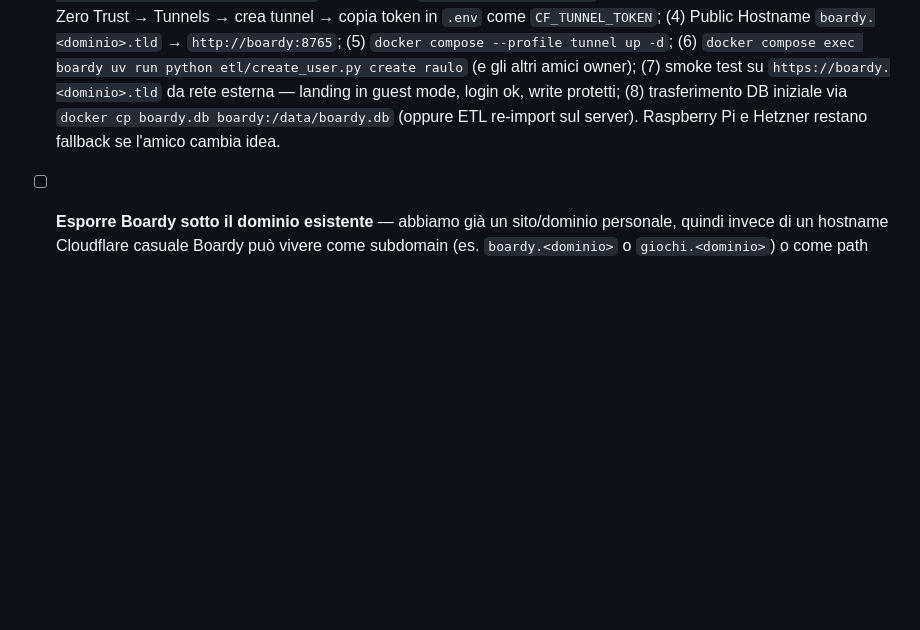
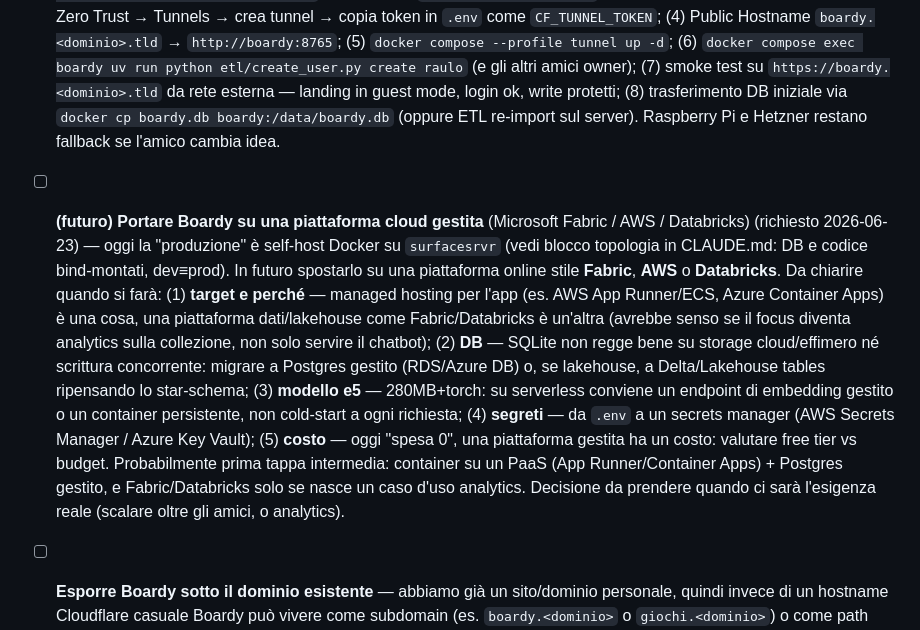
Before and after one commit to Raoolo/Boardy, a Markdown page: docs/TODO.md, the part around the change. Rendered like a GitHub page; blank space fills up the shorter version.

```diff
--- a/docs/TODO.md
+++ b/docs/TODO.md
@@ -128,6 +128,8 @@ For long-form rationale see `secondbrain/memo-boardy-future.md`.
 - [ ] **Easter egg `/dado` o `/random-game`** — slash command intercettato dal frontend prima del POST a `/chat`. `/dado [N]` → bubble bot locale "🎲 X" con random tra 1 e N (default 6). `/random-game` → fetch a nuovo endpoint `/games/random` (`SELECT ... ORDER BY RANDOM() LIMIT 1`) e bubble bot con la card del gioco scelto (nome + thumbnail). Spice playful, ~30 righe totali (frontend + 1 endpoint Python). Cherry on top, niente di funzionale.
 - [ ] **GDPR / privacy policy per chat persistite, incluso Telegram** (richiesto 2026-06-23) — ora le chat Telegram guest vengono persistite in `conversations`, quindi non basta più il vecchio modello “guest ephemera = zero compliance”. Da chiarire/implementare: (1) pagina `/privacy` semplice con cosa viene salvato: testo chat, timestamp, ruolo, origine, Telegram `user_id`/username quando arriva dal bot; (2) base giuridica: per Telegram probabilmente informativa + uso volontario del bot, ma verificare se serve consenso esplicito/command `/privacy`/messaggio `/start` aggiornato; (3) retention: es. cancellare guest Telegram dopo 90 giorni con `etl/purge_guest_chats.py --origin telegram --actor-role guest --older-than 90d`; (4) diritto alla cancellazione: comando Telegram `/forgetme` o `/delete_my_chats` che cancella le conversazioni con `actor_id=<user_id>` + bottone web “Cancella le mie chat” per eventuale guest cookie; (5) export/accesso: comando `/mydata` o endpoint owner/admin che esporta le chat per actor_id; (6) consenso/informativa web guest se un domani persistiamo anche le chat browser: cookie `boardy_guest_id` firmato, opt-in vero, rifiuto = path attuale `sessionStorage`; (7) policy per admin/owner: chi può leggere le chat guest e perché. Stima: prima versione 2-4h; meglio farla prima di esporre Boardy pubblicamente ad amici.
 - [ ] **Self-host deploy — fase esecutiva** (2026-05-14): file Docker pronti (vedi item "Docker setup"). `.env.example` ✅ già presente in repo. **Auth pronta** ✅ (vedi item "Auth + guest mode"). Target scelto: **server dell'amico via CF Tunnel**. Prossimi passi operativi: (1) sul server amico `apt install docker.io docker-compose-plugin` + `git clone` del repo + `cp .env.example .env`; (2) **generare e settare `BOARDY_SESSION_SECRET`** in `.env` (`python -c "import secrets; print(secrets.token_urlsafe(32))"`) + impostare `BOARDY_COOKIE_SECURE=1`; (3) dashboard Cloudflare dell'amico → Zero Trust → Tunnels → crea tunnel → copia token in `.env` come `CF_TUNNEL_TOKEN`; (4) Public Hostname `boardy.<dominio>.tld` → `http://boardy:8765`; (5) `docker compose --profile tunnel up -d`; (6) `docker compose exec boardy uv run python etl/create_user.py create raulo` (e gli altri amici owner); (7) smoke test su `https://boardy.<dominio>.tld` da rete esterna — landing in guest mode, login ok, write protetti; (8) trasferimento DB iniziale via `docker cp boardy.db boardy:/data/boardy.db` (oppure ETL re-import sul server). Raspberry Pi e Hetzner restano fallback se l'amico cambia idea.
+- [ ] **(futuro) Portare Boardy su una piattaforma cloud gestita** (Microsoft Fabric / AWS / Databricks) (richiesto 2026-06-23) — oggi la "produzione" è self-host Docker su `surfacesrvr` (vedi blocco topologia in CLAUDE.md: DB e codice bind-montati, dev≡prod). In futuro spostarlo su una piattaforma online stile **Fabric**, **AWS** o **Databricks**. Da chiarire quando si farà: (1) **target e perché** — managed hosting per l'app (es. AWS App Runner/ECS, Azure Container Apps) è una cosa, una piattaforma dati/lakehouse come Fabric/Databricks è un'altra (avrebbe senso se il focus diventa analytics sulla collezione, non solo servire il chatbot); (2) **DB** — SQLite non regge bene su storage cloud/effimero né scrittura concorrente: migrare a Postgres gestito (RDS/Azure DB) o, se lakehouse, a Delta/Lakehouse tables ripensando lo star-schema; (3) **modello e5** — 280MB+torch: su serverless conviene un endpoint di embedding gestito o un container persistente, non cold-start a ogni richiesta; (4) **segreti** — da `.env` a un secrets manager (AWS Secrets Manager / Azure Key Vault); (5) **costo** — oggi "spesa 0", una piattaforma gestita ha un costo: valutare free tier vs budget. Probabilmente prima tappa intermedia: container su un PaaS (App Runner/Container Apps) + Postgres gestito, e Fabric/Databricks solo se nasce un caso d'uso analytics. Decisione da prendere quando ci sarà l'esigenza reale (scalare oltre gli amici, o analytics).
+
 - [ ] **Esporre Boardy sotto il dominio esistente** — abbiamo già un sito/dominio personale, quindi invece di un hostname Cloudflare casuale Boardy può vivere come subdomain (es. `boardy.<dominio>` o `giochi.<dominio>`) o come path sotto reverse-proxy. Decidere: (1) subdomain dedicato con DNS A/CNAME → host self-hosted (vedi item sopra) → reverse-proxy (Caddy/nginx/Traefik) con TLS automatico (Let's Encrypt o Cloudflare-origin); (2) auth: Boardy è single-user, quindi va protetto — basic-auth davanti, oppure Cloudflare Access (gratis fino a 50 utenti, login via email magic-link/Google), oppure Tailscale-only (privato). Considerare anche se il sito esistente già ha un reverse-proxy in cui inserirsi (config riuso) o se va creato da zero. Dipende dall'item self-host.
 - [x] **Telegram bot** sharing the same `/chat` endpoint (memo §3, fatto 2026-05-20; aggiornato 2026-06-23). Skip WhatsApp. Implementazione in `bot/telegram_bot.py`: thin client su `POST /chat`, allow-list owner via `TELEGRAM_OWNER_IDS` (owner→cookie auth + conv persistita, non-owner→guest read-only persistito), mapping `chat_id → {role, conversation_id}` salvato su `data/telegram_chats.json`; testo/history in `conversations`. Avvio: `uv run python -m bot.telegram_bot` o `docker compose --profile telegram up -d`. Il servizio Telegram disabilita l'healthcheck HTTP ereditato dall'immagine web.
 - [ ] **UI redesign attempt #2** — minimal/Linear-inspired, not skeumorphic-2005. User vetoed the wood+parchment attempt.
```
Also changed, not shown: CLAUDE.md (+7 -0 lines).
